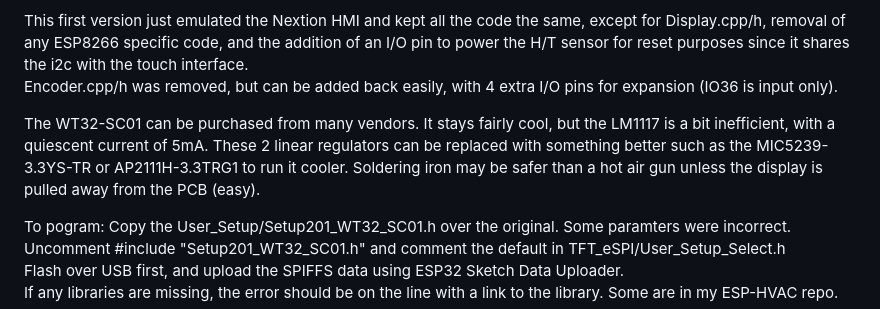
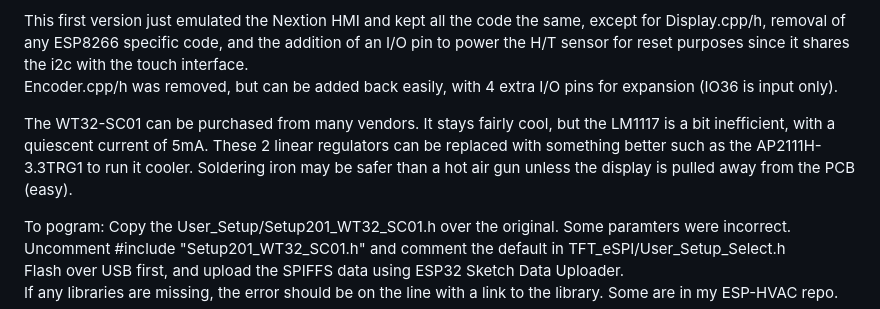
Before and after one commit to CuriousTech/WT32-SC01-HVAC, a Markdown page: README.md, the part around the change. Rendered like a GitHub page.

Commit message:
The MIC was wrong 3V3 linear for this

```diff
--- a/README.md
+++ b/README.md
@@ -7,7 +7,7 @@ All sensors from [ESP-HVAC](https://github.com/CuriousTech/ESP-HVAC) and older m
 This first version just emulated the Nextion HMI and kept all the code the same, except for Display.cpp/h, removal of any ESP8266 specific code, and the addition of an I/O pin to power the H/T sensor for reset purposes since it shares the i2c with the touch interface.
 Encoder.cpp/h was removed, but can be added back easily, with 4 extra I/O pins for expansion (IO36 is input only).
 
-The WT32-SC01 can be purchased from many vendors. It stays fairly cool, but the LM1117 is a bit inefficient, with a quiescent current of 5mA. These 2 linear regulators can be replaced with something better such as the MIC5239-3.3YS-TR or AP2111H-3.3TRG1 to run it cooler. Soldering iron may be safer than a hot air gun unless the display is pulled away from the PCB (easy).
+The WT32-SC01 can be purchased from many vendors. It stays fairly cool, but the LM1117 is a bit inefficient, with a quiescent current of 5mA. These 2 linear regulators can be replaced with something better such as the AP2111H-3.3TRG1 to run it cooler. Soldering iron may be safer than a hot air gun unless the display is pulled away from the PCB (easy).
 
 To pogram: Copy the User_Setup/Setup201_WT32_SC01.h over the original. Some paramters were incorrect.
 Uncomment #include "Setup201_WT32_SC01.h" and comment the default in TFT_eSPI/User_Setup_Select.h
```
